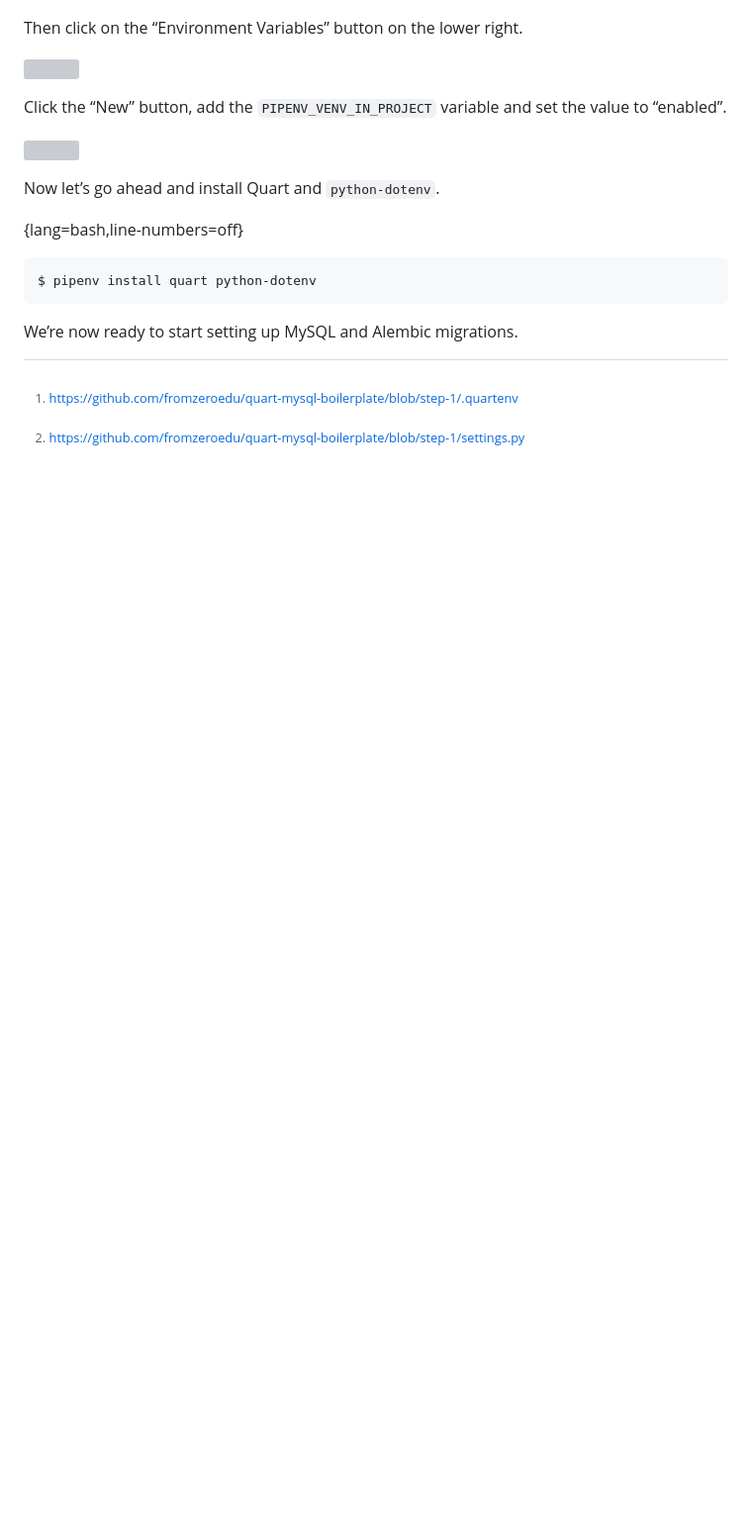
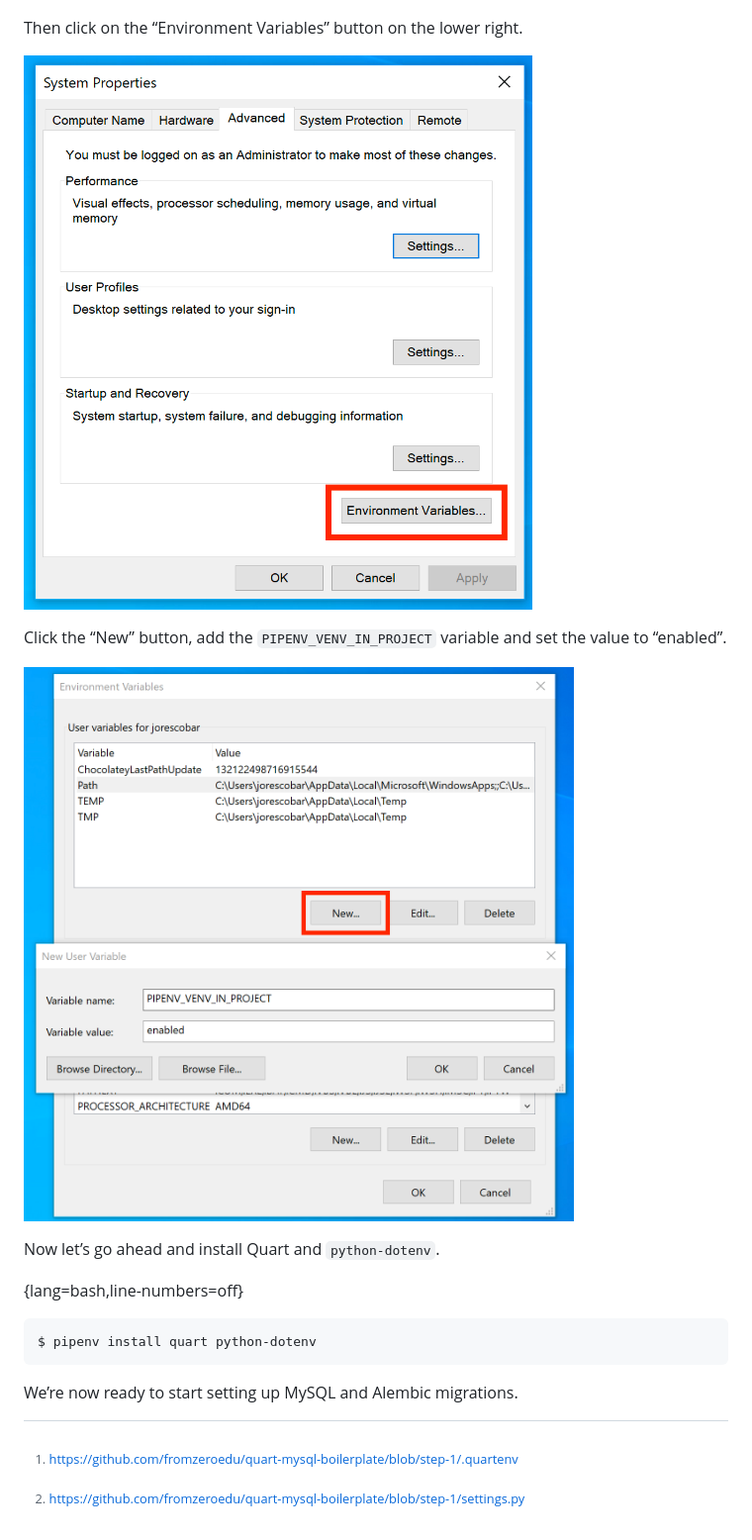
Before and after one commit to fromzeroedu/from-flask-to-quart-course, a Markdown page: manuscript/4_A_Quart_Database_Counter.md, the part around the change. Shown: that part at 99% size. Rendered like a GitHub page; pictures changed too: manuscript/images/4.2.2.png (added), manuscript/images/4.2.3.png (added); blank space fills up the shorter version; grey boxes are pictures that could not be loaded.

Commit message:
finished 4.2

```diff
--- a/manuscript/4_A_Quart_Database_Counter.md
+++ b/manuscript/4_A_Quart_Database_Counter.md
@@ -107,11 +107,11 @@ export PIPENV_VENV_IN_PROJECT="enabled"
 
 Then click on the “Environment Variables” button on the lower right.
 
-![](Screen%20Shot%202019-09-15%20at%202.09.46%20PM.png)
+![Figure 4.2.2](images/4.2.2.png)
 
 Click the “New” button, add the `PIPENV_VENV_IN_PROJECT` variable and set the value to “enabled”.
 
-![](Screen%20Shot%202019-09-15%20at%202.11.36%20PM.png)
+![Figure 4.2.3](images/4.2.3.png)
 
 Now let’s go ahead and install Quart and `python-dotenv`.
 
```
